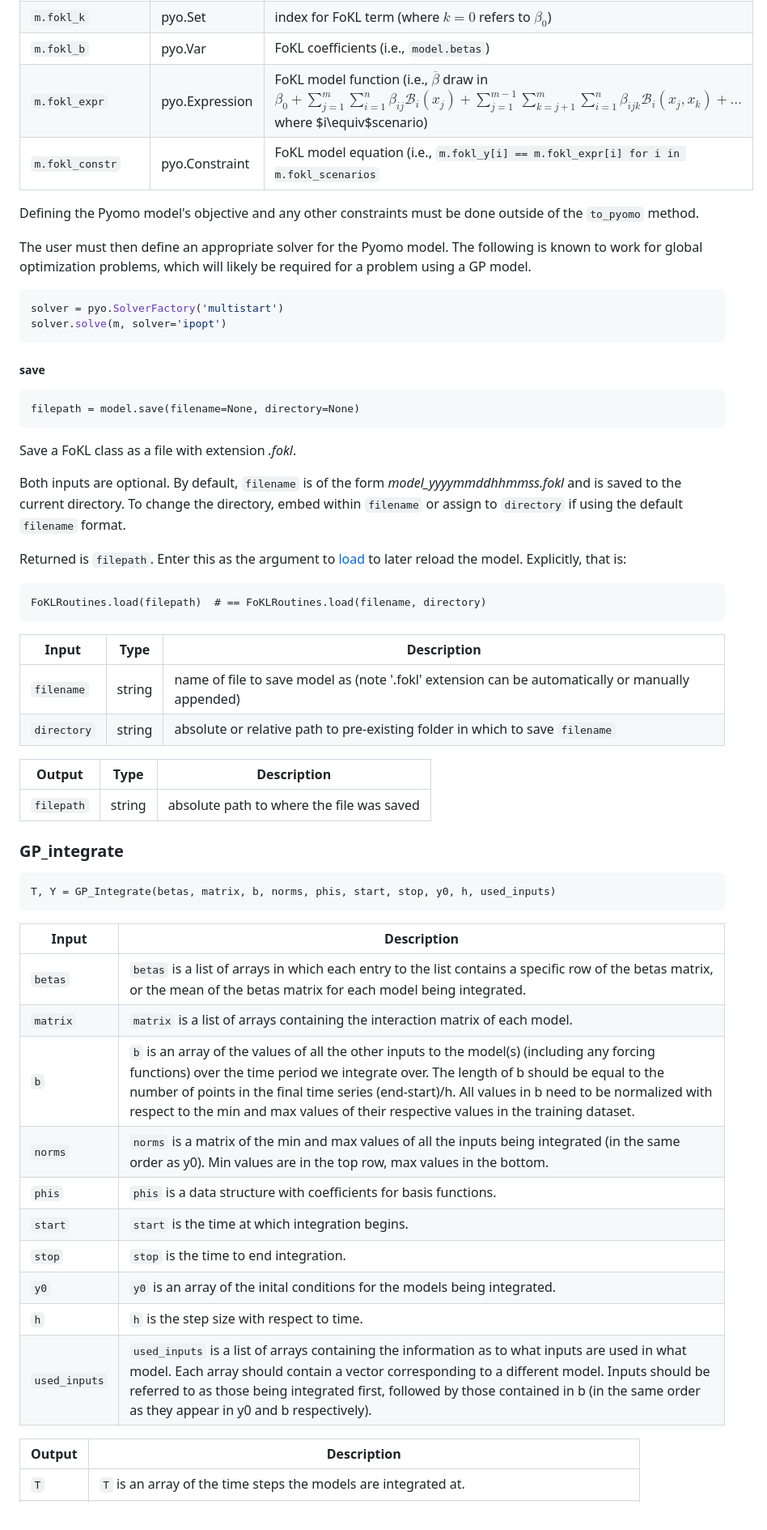
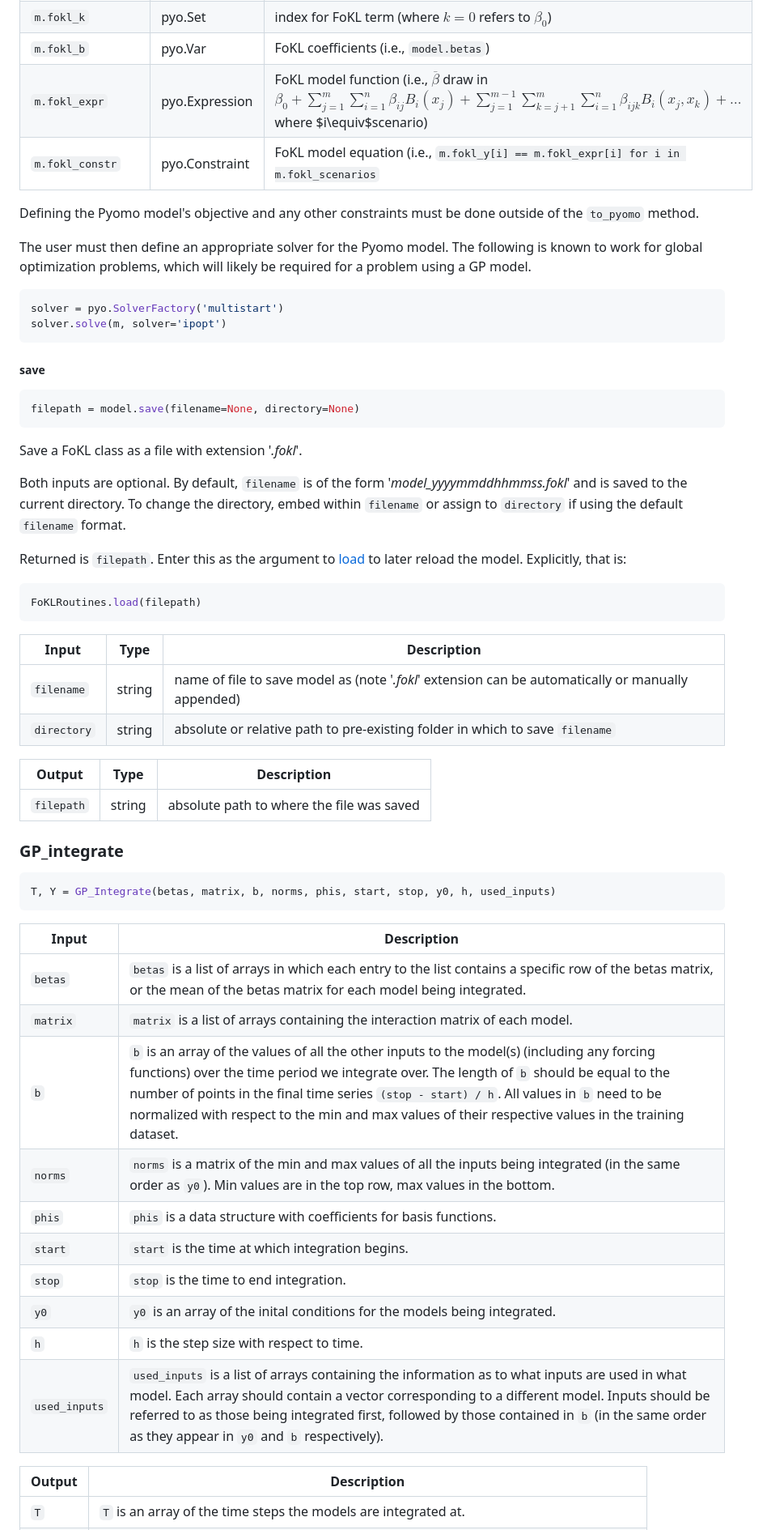
Before and after one commit to ESMS-Group-Public/FoKL-GPy, a Markdown page: README.md, the part around the change printed below. Shown: that part at 81% size. GitHub-like rendering.

Commit message:
README patches and debug

````diff
--- a/README.md
+++ b/README.md
@@ -477,7 +495,7 @@
 | ```m.fokl_basis```     | pyo.Expression | basis functions used in FoKL model                                                                                                                                                                                                                    |
 | ```m.fokl_k```         | pyo.Set        | index for FoKL term (where $k=0$ refers to $\beta_0$)                                                                                                                                                                                                 |
 | ```m.fokl_b```         | pyo.Var        | FoKL coefficients (i.e., ```model.betas```)                                                                                                                                                                                                           |
-| ```m.fokl_expr```      | pyo.Expression | FoKL model function (i.e., $\overline{\beta}$ draw in $\beta_0 +\sum_{j=1}^m \sum_{i=1}^n \beta_{ij} {\mathscr{B}}_{i} (x_j )+\sum_{j=1}^{m-1} \sum_{k=j+1}^m \sum_{i=1}^n \beta_{ijk} {\mathscr{B}}_{i} (x_j , x_k )+\dots$ where $i\equiv$scenario) |
+| ```m.fokl_expr```      | pyo.Expression | FoKL model function (i.e., $\overline{\beta}$ draw in $\beta_0 +\sum_{j=1}^m \sum_{i=1}^n \beta_{ij} B_i (x_j )+\sum_{j=1}^{m-1} \sum_{k=j+1}^m \sum_{i=1}^n \beta_{ijk} B_i (x_j , x_k )+\dots$ where $i\equiv$scenario) |
 | ```m.fokl_constr```    | pyo.Constraint | FoKL model equation (i.e., ```m.fokl_y[i] == m.fokl_expr[i] for i in m.fokl_scenarios```                                                                                                                                                              |
 
 Defining the Pyomo model's objective and any other constraints must be done outside of the ```to_pyomo``` method.
@@ -490,23 +508,23 @@ solver.solve(m, solver='ipopt')
 
 ##### save
 
-```
+```python
 filepath = model.save(filename=None, directory=None)
 ```
 
-Save a FoKL class as a file with extension *.fokl*.
+Save a FoKL class as a file with extension '*.fokl*'.
 
-Both inputs are optional. By default, ```filename``` is of the form *model_yyyymmddhhmmss.fokl* and is saved to the
+Both inputs are optional. By default, ```filename``` is of the form '*model_yyyymmddhhmmss.fokl*' and is saved to the
 current directory. To change the directory, embed within ```filename``` or assign to ```directory``` if using the default ```filename``` format.
 
 Returned is ```filepath```. Enter this as the argument to [load](#foklroutinesload) to later reload the model. Explicitly, that is:
-```
-FoKLRoutines.load(filepath)  # == FoKLRoutines.load(filename, directory)
+```python
+FoKLRoutines.load(filepath)
 ```
 
 | Input           | Type   | Description                                                                                      |
 |-----------------|--------|--------------------------------------------------------------------------------------------------|
-| ```filename```  | string | name of file to save model as (note '.fokl' extension can be automatically or manually appended) |
+| ```filename```  | string | name of file to save model as (note '*.fokl*' extension can be automatically or manually appended) |
 | ```directory``` | string | absolute or relative path to pre-existing folder in which to save ```filename```                 |
 
 | Output         | Type   | Description                               |
@@ -515,7 +533,7 @@ FoKLRoutines.load(filepath)  # == FoKLRoutines.load(filename, directory)
 
 ### GP_integrate
 
-```
+```python
 T, Y = GP_Integrate(betas, matrix, b, norms, phis, start, stop, y0, h, used_inputs)
 ```
 
@@ -523,14 +541,14 @@ T, Y = GP_Integrate(betas, matrix, b, norms, phis, start, stop, y0, h, used_inpu
 |-------------------|--------------------------------------------------------------------------------------------------------------------------------------------------------------------------------------------------------------------------------------------------------------------------------------------------------------------------------------------------------------------------------------|
 | ```betas```       | ```betas``` is a list of arrays in which each entry to the list contains a specific row of the betas matrix, or the mean of the betas matrix for each model being integrated.                                                                                                                                                                                                        |
 | ```matrix```      | ```matrix``` is a list of arrays containing the interaction matrix of each model.                                                                                                                                                                                                                                                                                                    |
-| ```b```           | ```b``` is an array of the values of all the other inputs to the model(s) (including any forcing functions) over the time period we integrate over. The length of b should be equal to the number of points in the final time series (end-start)/h. All values in b need to be normalized with respect to the min and max values of their respective values in the training dataset. |
-| ```norms```       | ```norms``` is a matrix of the min and max values of all the inputs being integrated (in the same order as y0). Min values are in the top row, max values in the bottom.                                                                                                                                                                                                             |
+| ```b```           | ```b``` is an array of the values of all the other inputs to the model(s) (including any forcing functions) over the time period we integrate over. The length of ```b``` should be equal to the number of points in the final time series ```(stop - start) / h```. All values in ```b``` need to be normalized with respect to the min and max values of their respective values in the training dataset. |
+| ```norms```       | ```norms``` is a matrix of the min and max values of all the inputs being integrated (in the same order as ```y0```). Min values are in the top row, max values in the bottom.                                                                                                                                                                                                             |
 | ```phis```        | ```phis``` is a data structure with coefficients for basis functions.                                                                                                                                                                                                                                                                                                                |
 | ```start```       | ```start``` is the time at which integration begins.                                                                                                                                                                                                                                                                                                                                 |
 | ```stop```        | ```stop``` is the time to end integration.                                                                                                                                                                                                                                                                                                                                           |
 | ```y0```          | ```y0``` is an array of the inital conditions for the models being integrated.                                                                                                                                                                                                                                                                                                       |
 | ```h```           | ```h``` is the step size with respect to time.                                                                                                                                                                                                                                                                                                                                       |
-| ```used_inputs``` | ```used_inputs``` is a list of arrays containing the information as to what inputs are used in what model. Each array should contain a vector corresponding to a different model. Inputs should be referred to as those being integrated first, followed by those contained in b (in the same order as they appear in y0 and b respectively).                                        |
+| ```used_inputs``` | ```used_inputs``` is a list of arrays containing the information as to what inputs are used in what model. Each array should contain a vector corresponding to a different model. Inputs should be referred to as those being integrated first, followed by those contained in ```b``` (in the same order as they appear in ```y0``` and ```b``` respectively).                                        |
 
 | Output  | Description                                                                                    |
 |---------|------------------------------------------------------------------------------------------------|
````
Also changed, not shown: other parts of README.md (+48 -30 lines).
